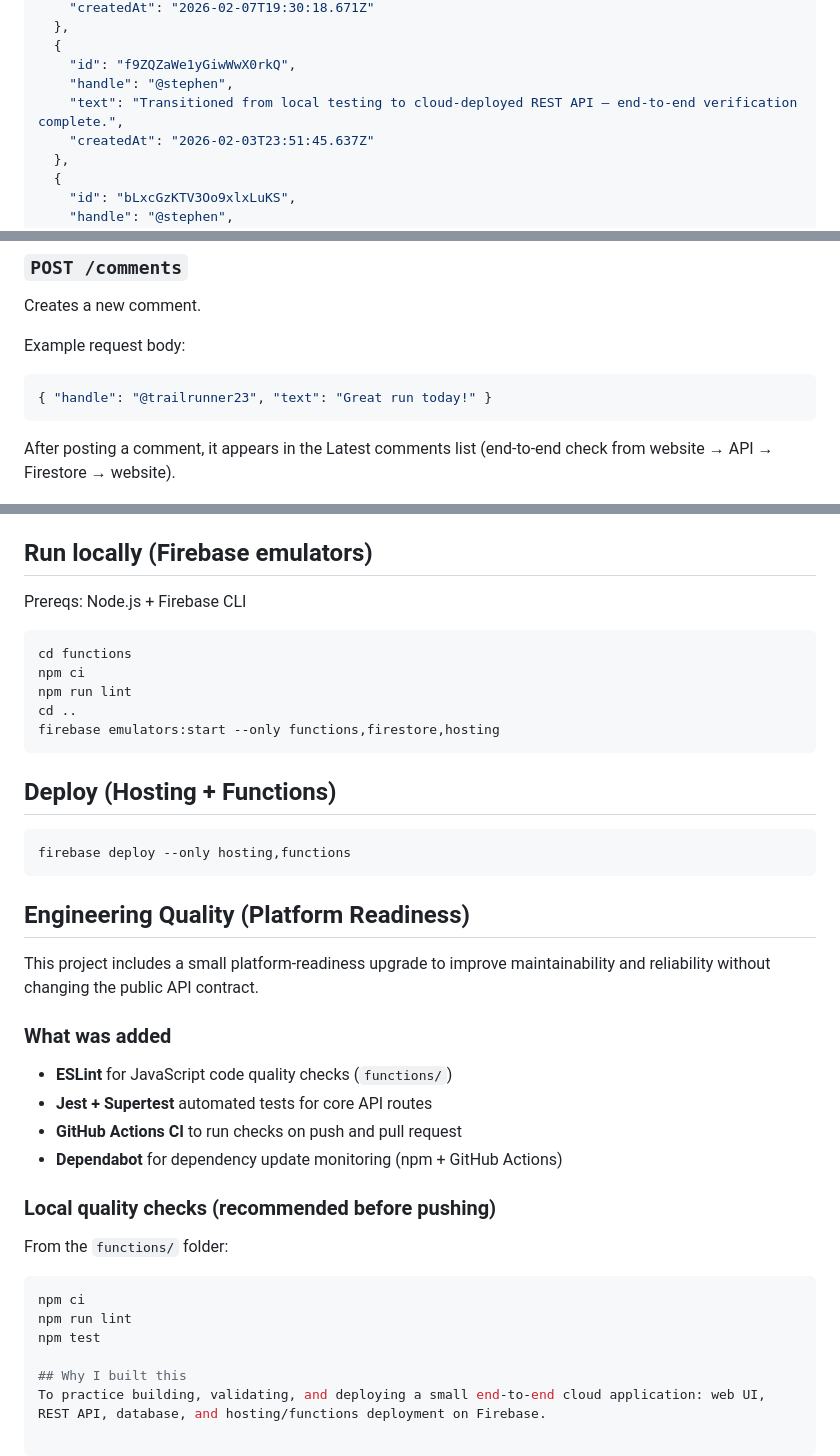
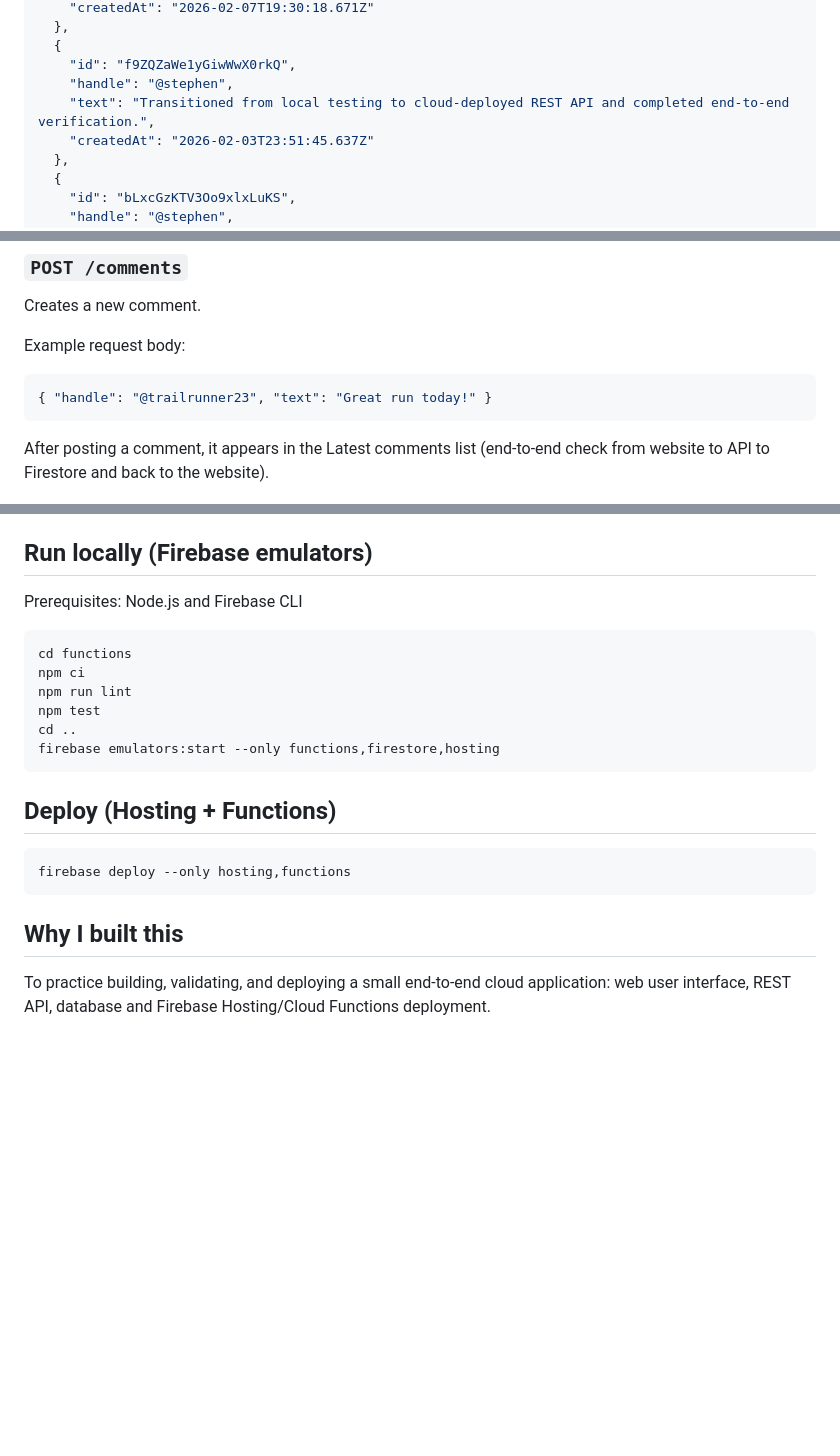
Before and after one commit to sdaly-ie/firebase-serverless-rest-api, a Markdown page: README.md, 3 parts joined by grey strips. Drawn GitHub-style; blank space fills up the shorter version.

````diff
--- a/README.md
+++ b/README.md
@@ -60,7 +71,7 @@ Example response:
   {
     "id": "f9ZQZaWe1yGiwWwX0rkQ",
     "handle": "@stephen",
-    "text": "Transitioned from local testing to cloud-deployed REST API — end-to-end verification complete.",
+    "text": "Transitioned from local testing to cloud-deployed REST API and completed end-to-end verification.",
     "createdAt": "2026-02-03T23:51:45.637Z"
   },
   {
@@ -86,7 +97,7 @@ Example request body:
 { "handle": "@trailrunner23", "text": "Great run today!" }
 ```
 
-After posting a comment, it appears in the Latest comments list (end-to-end check from website → API → Firestore → website).
+After posting a comment, it appears in the Latest comments list (end-to-end check from website to API to Firestore and back to the website).
 
 ![Website after posting a comment](public/images/postcomment.jpg)
 
@@ -176,12 +200,13 @@ To protect the live demo and employer-facing links, public endpoints are being p
 - Avoid running `npm audit fix --force` during structured upgrade commits unless intentionally planned
 
 ## Run locally (Firebase emulators)
-Prereqs: Node.js + Firebase CLI
+Prerequisites: Node.js and Firebase CLI
 
 ```bash
 cd functions
 npm ci
 npm run lint
+npm test
 cd ..
 firebase emulators:start --only functions,firestore,hosting
 ```
@@ -191,23 +216,5 @@ firebase emulators:start --only functions,firestore,hosting
 firebase deploy --only hosting,functions
 ```
 
-## Engineering Quality (Platform Readiness)
-
-This project includes a small platform-readiness upgrade to improve maintainability and reliability without changing the public API contract.
-
-### What was added
-- **ESLint** for JavaScript code quality checks (`functions/`)
-- **Jest + Supertest** automated tests for core API routes
-- **GitHub Actions CI** to run checks on push and pull request
-- **Dependabot** for dependency update monitoring (npm + GitHub Actions)
-
-### Local quality checks (recommended before pushing)
-From the `functions/` folder:
-
-```bash
-npm ci
-npm run lint
-npm test
-
 ## Why I built this
-To practice building, validating, and deploying a small end-to-end cloud application: web UI, REST API, database, and hosting/functions deployment on Firebase.
+To practice building, validating, and deploying a small end-to-end cloud application: web user interface, REST API, database and Firebase Hosting/Cloud Functions deployment.
````
Also changed, not shown: other parts of README.md (+41 -17 lines).
